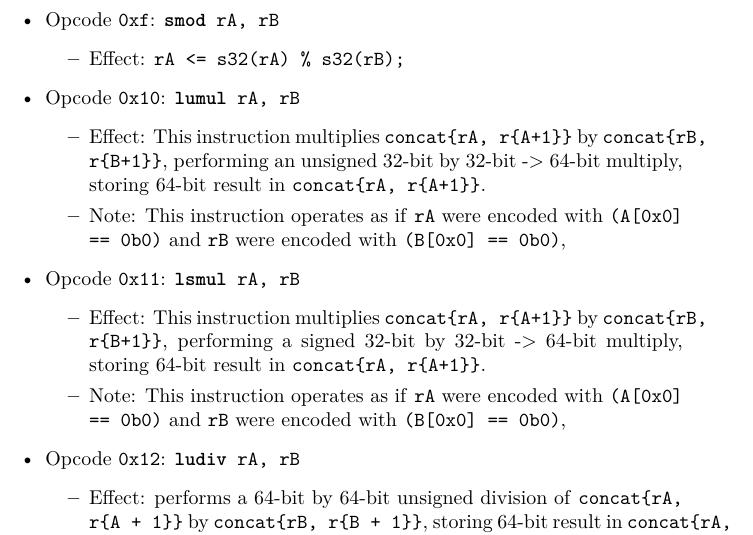
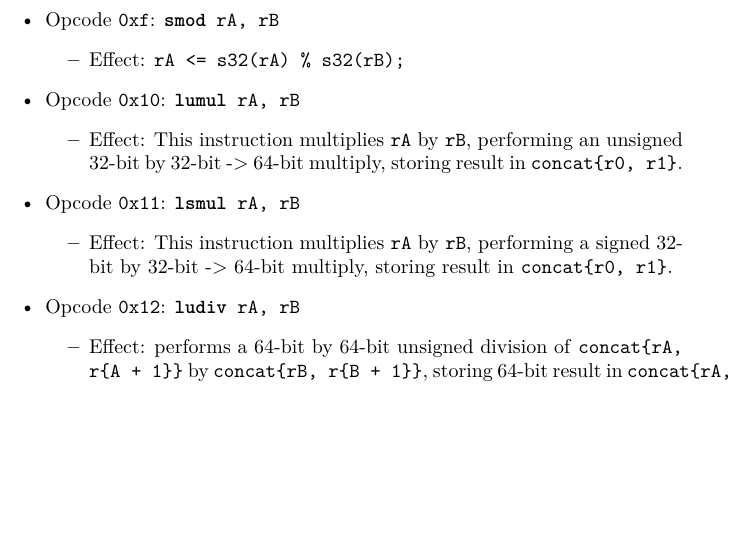
Before and after one commit to fl4shk/flare_cpu, a LaTeX document (docs/flare32_cpu/flare32_cpu.tex): part of page 16 of 21, cut so that both start at the same text, the shorter picture padded with empty space. Compiled offline with pdfLaTeX.

Commit message:
switch back to storing 64-bit full product result in `concat{r0, r1}`

```diff
--- a/docs/flare32_cpu/flare32_cpu.tex
+++ b/docs/flare32_cpu/flare32_cpu.tex
@@ -1127,38 +1127,40 @@
 		\texttt{\textbf{lumul} rA, rB}
 		\begin{itemize}
 		%--------
-		%\item Effect: This instruction multiplies \texttt{rA} by
-		%	\texttt{rB}, performing an unsigned 32-bit by 32-bit -> 64-bit
-		%	multiply, storing result in \texttt{\{r0, r1\}}.
-		\item Effect: This instruction multiplies
-			\texttt{concat\{rA, r\{A+1\}\}}
-			by \texttt{concat\{rB, r\{B+1\}\}},
-			performing an unsigned 32-bit by 32-bit -> 64-bit multiply,
-			storing 64-bit result in
-			\texttt{concat\{rA, r\{A+1\}\}}.
-		\item Note: This instruction operates as if
-			\texttt{rA} were encoded with \texttt{(A[0x0] == 0b0)}
-			and
-			\texttt{rB} were encoded with \texttt{(B[0x0] == 0b0)},
+		\item Effect: This instruction multiplies \texttt{rA} by
+			\texttt{rB}, performing an unsigned 32-bit by 32-bit -> 64-bit
+			multiply, storing result in \texttt{concat\{r0, r1\}}.
+		%\item Effect: This instruction multiplies
+		%	%\texttt{concat\{rA, r\{A+1\}\}}
+		%	%by \texttt{concat\{rB, r\{B+1\}\}},
+		%	\texttt{rA} by \texttt{rB},
+		%	performing an unsigned 32-bit by 32-bit -> 64-bit multiply,
+		%	storing 64-bit result in
+		%	\texttt{concat\{rA, r\{A+1\}\}}.
+		%\item Note: This instruction operates as if
+		%	\texttt{rA} were encoded with \texttt{(A[0x0] == 0b0)}.
+		%	%and
+		%	%\texttt{rB} were encoded with \texttt{(B[0x0] == 0b0)},
 		%--------
 		\end{itemize}
 	\item Opcode \texttt{0x11}:
 		\texttt{\textbf{lsmul} rA, rB}
 		\begin{itemize}
 		%--------
-		%\item Effect: This instruction multiplies \texttt{rA} by
-		%\texttt{rB}, performing a signed 32-bit by 32-bit -> 64-bit
-		%multiply, storing result in \texttt{\{r0, r1\}}.
-		\item Effect: This instruction multiplies
-			\texttt{concat\{rA, r\{A+1\}\}}
-			by \texttt{concat\{rB, r\{B+1\}\}},
-			performing a signed 32-bit by 32-bit -> 64-bit multiply,
-			storing 64-bit result in
-			\texttt{concat\{rA, r\{A+1\}\}}.
-		\item Note: This instruction operates as if
-			\texttt{rA} were encoded with \texttt{(A[0x0] == 0b0)}
-			and
-			\texttt{rB} were encoded with \texttt{(B[0x0] == 0b0)},
+		\item Effect: This instruction multiplies \texttt{rA} by
+		\texttt{rB}, performing a signed 32-bit by 32-bit -> 64-bit
+		multiply, storing result in \texttt{concat\{r0, r1\}}.
+		%\item Effect: This instruction multiplies
+		%	%\texttt{concat\{rA, r\{A+1\}\}}
+		%	%by \texttt{concat\{rB, r\{B+1\}\}},
+		%	\texttt{rA} by \texttt{rB},
+		%	performing a signed 32-bit by 32-bit -> 64-bit multiply,
+		%	storing 64-bit result in
+		%	\texttt{concat\{rA, r\{A+1\}\}}.
+		%\item Note: This instruction operates as if
+		%	\texttt{rA} were encoded with \texttt{(A[0x0] == 0b0)}
+		%	and
+		%	\texttt{rB} were encoded with \texttt{(B[0x0] == 0b0)},
 		%--------
 		\end{itemize}
 	\item Opcode \texttt{0x12}:
```
Also changed, not shown: docs/flare32_cpu/flare32_cpu.pdf.
